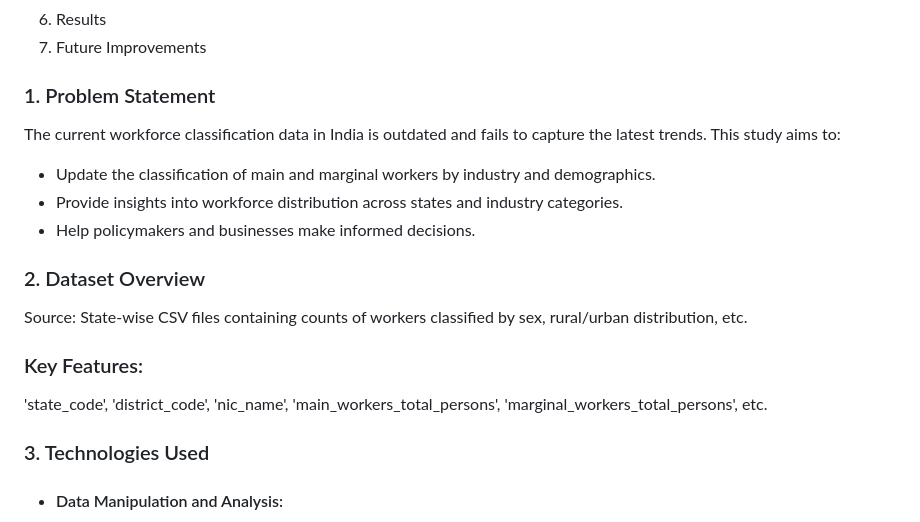
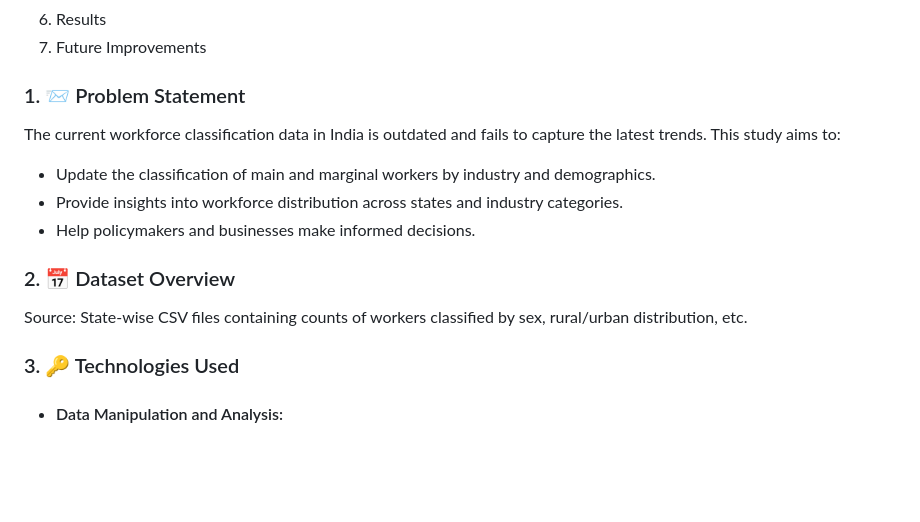
Before and after one commit to Thejasrajsathyamoorthy/Industrial-Human-Resources, a Markdown page: README.md, the part around one of its changes. Rendered like a GitHub page; blank space fills up the shorter version.

```diff
--- a/README.md
+++ b/README.md
@@ -11,18 +11,15 @@ This project analyzes the workforce distribution across various industries in In
 6. Results
 7. Future Improvements
 
-### 1. Problem Statement
+### 1. 📨 Problem Statement
 The current workforce classification data in India is outdated and fails to capture the latest trends. This study aims to:
 
 * Update the classification of main and marginal workers by industry and demographics.
 * Provide insights into workforce distribution across states and industry categories.
 * Help policymakers and businesses make informed decisions.
 
-### 2. Dataset Overview
+### 2. 📅 Dataset Overview
  Source: State-wise CSV files containing counts of workers classified by sex, rural/urban distribution, etc.
 
-### Key Features:
-'state_code',  'district_code',  'nic_name',  'main_workers_total_persons',  'marginal_workers_total_persons', etc.
-
-### 3. Technologies Used
+### 3. 🔑 Technologies Used
   *  #### Data Manipulation and Analysis:
```
Also changed, not shown: other parts of README.md (+12 -16 lines).
